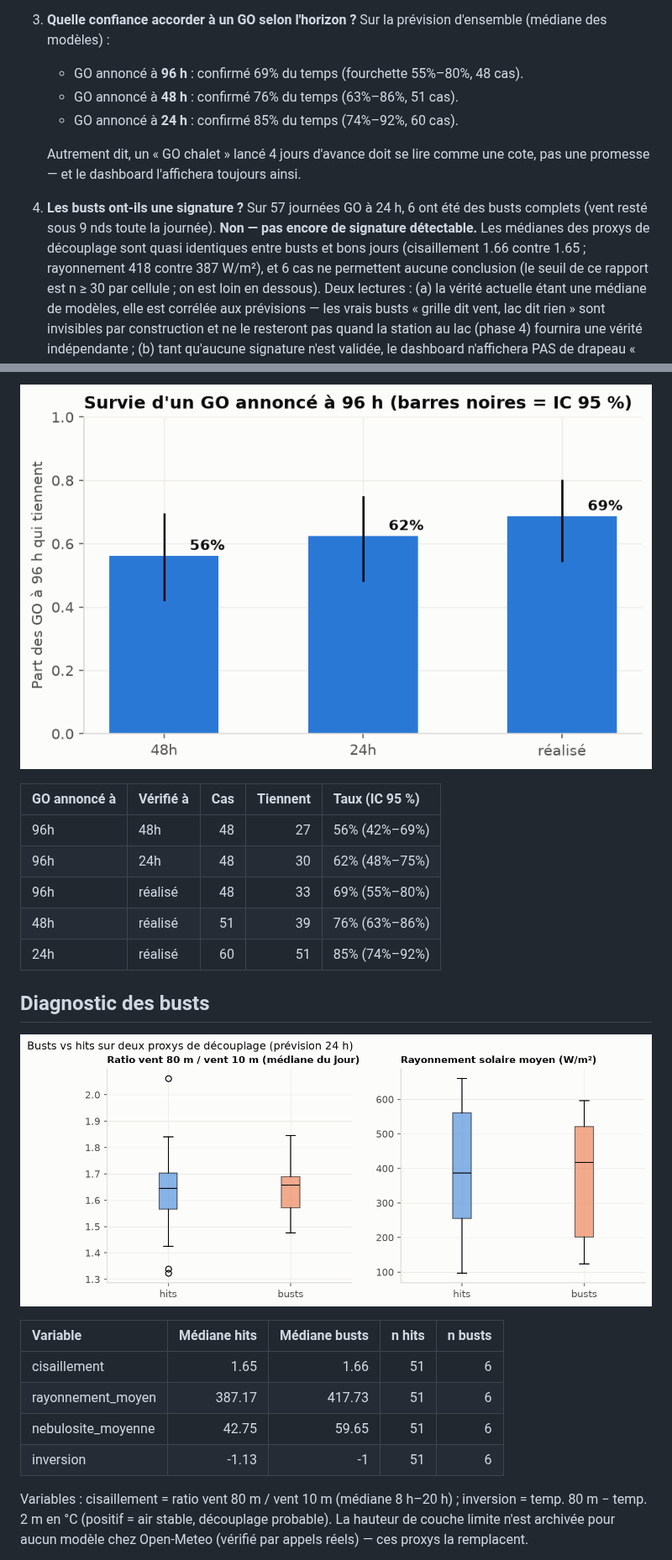
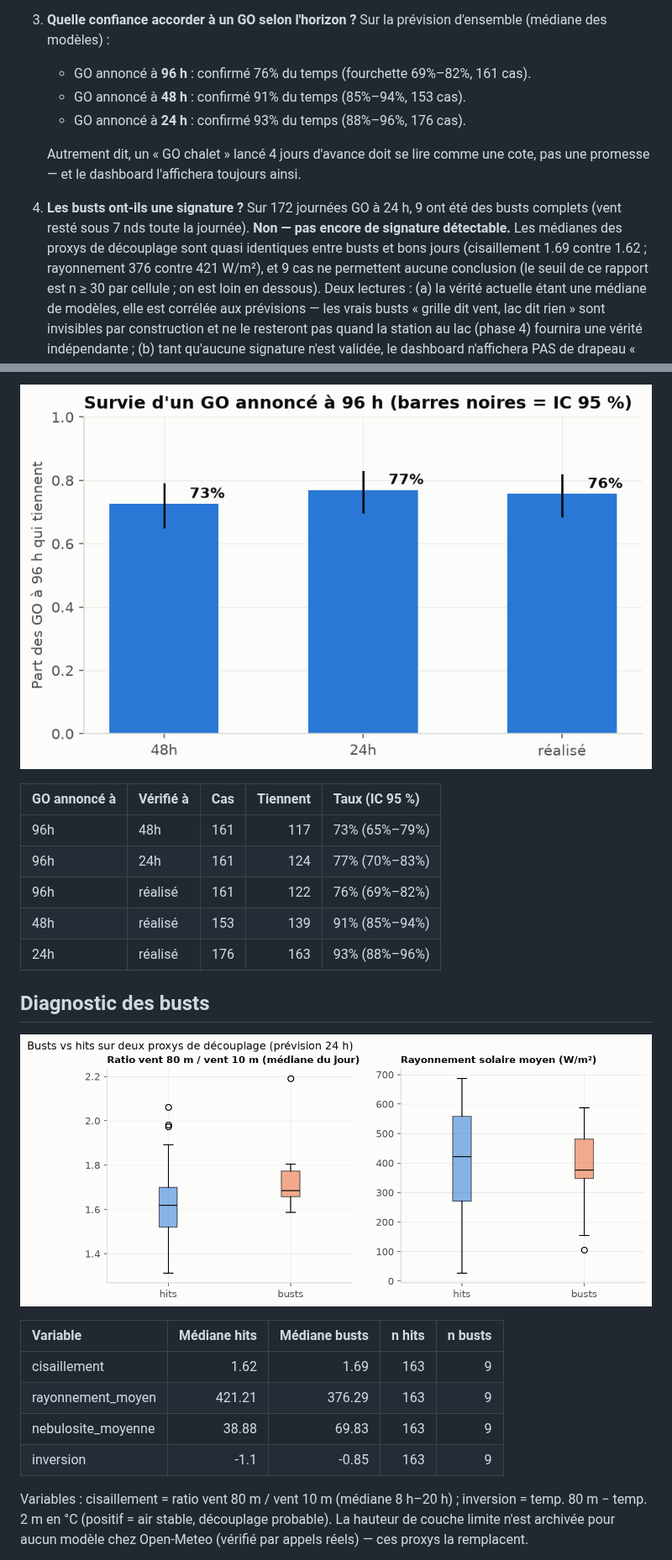
Before and after one commit to molivierbergeron/Foil, a Markdown page: reports/rapport_backtest.md, 2 parts joined by grey strips. Shown at 84% size. Rendered like a GitHub page; pictures changed too: reports/busts.png, reports/survie.png.

```diff
--- a/reports/rapport_backtest.md
+++ b/reports/rapport_backtest.md
@@ -51,22 +51,22 @@ séries « hour-0 » (voir la section Limites).
 
 3. **Quelle confiance accorder à un GO selon l'horizon ?** Sur la prévision
    d'ensemble (médiane des modèles) :
-   - GO annoncé à **96 h** : confirmé 69% du temps
-     (fourchette 55%–80%, 48 cas).
-   - GO annoncé à **48 h** : confirmé 76% du temps
-     (63%–86%, 51 cas).
-   - GO annoncé à **24 h** : confirmé 85% du temps
-     (74%–92%, 60 cas).
+   - GO annoncé à **96 h** : confirmé 76% du temps
+     (fourchette 69%–82%, 161 cas).
+   - GO annoncé à **48 h** : confirmé 91% du temps
+     (85%–94%, 153 cas).
+   - GO annoncé à **24 h** : confirmé 93% du temps
+     (88%–96%, 176 cas).
 
    Autrement dit, un « GO chalet » lancé 4 jours d'avance doit se lire comme
    une cote, pas une promesse — et le dashboard l'affichera toujours ainsi.
 
-4. **Les busts ont-ils une signature ?** Sur 57 journées GO à
-   24 h, 6 ont été des busts complets (vent resté sous 9 nds toute la
-   journée). **Non — pas encore de signature détectable.** Les médianes des
+4. **Les busts ont-ils une signature ?** Sur 172 journées GO à
+   24 h, 9 ont été des busts complets (vent resté sous
+   7 nds toute la journée). **Non — pas encore de signature détectable.** Les médianes des
    proxys de découplage sont quasi identiques entre busts et bons jours
-   (cisaillement 1.66 contre 1.65 ; rayonnement 418 contre
-   387 W/m²), et 6 cas ne permettent aucune conclusion (le seuil
+   (cisaillement 1.69 contre 1.62 ; rayonnement 376 contre
+   421 W/m²), et 9 cas ne permettent aucune conclusion (le seuil
    de ce rapport est n ≥ 30 par cellule ; on est loin en dessous). Deux
    lectures : (a) la vérité actuelle étant une médiane de modèles, elle est
    corrélée aux prévisions — les vrais busts « grille dit vent, lac dit rien »
@@ -138,11 +139,11 @@ fourchette 55%–80%).
 
 | GO annoncé à   | Vérifié à   |   Cas |   Tiennent | Taux (IC 95 %)   |
 |:---------------|:------------|------:|-----------:|:-----------------|
-| 96h            | 48h         |    48 |         27 | 56% (42%–69%)    |
-| 96h            | 24h         |    48 |         30 | 62% (48%–75%)    |
-| 96h            | réalisé     |    48 |         33 | 69% (55%–80%)    |
-| 48h            | réalisé     |    51 |         39 | 76% (63%–86%)    |
-| 24h            | réalisé     |    60 |         51 | 85% (74%–92%)    |
+| 96h            | 48h         |   161 |        117 | 73% (65%–79%)    |
+| 96h            | 24h         |   161 |        124 | 77% (70%–83%)    |
+| 96h            | réalisé     |   161 |        122 | 76% (69%–82%)    |
+| 48h            | réalisé     |   153 |        139 | 91% (85%–94%)    |
+| 24h            | réalisé     |   176 |        163 | 93% (88%–96%)    |
 
 ## Diagnostic des busts
 
@@ -150,10 +151,10 @@ fourchette 55%–80%).
 
 | Variable           |   Médiane hits |   Médiane busts |   n hits |   n busts |
 |:-------------------|---------------:|----------------:|---------:|----------:|
-| cisaillement       |           1.65 |            1.66 |       51 |         6 |
-| rayonnement_moyen  |         387.17 |          417.73 |       51 |         6 |
-| nebulosite_moyenne |          42.75 |           59.65 |       51 |         6 |
-| inversion          |          -1.13 |           -1    |       51 |         6 |
+| cisaillement       |           1.62 |            1.69 |      163 |         9 |
+| rayonnement_moyen  |         421.21 |          376.29 |      163 |         9 |
+| nebulosite_moyenne |          38.88 |           69.83 |      163 |         9 |
+| inversion          |          -1.1  |           -0.85 |      163 |         9 |
 
 Variables : cisaillement = ratio vent 80 m / vent 10 m (médiane 8 h–20 h) ;
 inversion = temp. 80 m − temp. 2 m en °C (positif = air stable, découplage
```
Also changed, not shown: other parts of reports/rapport_backtest.md (+29 -28 lines), README.md (+37 -5 lines), reports/derive.md (added, +12 -0 lines), reports/confusion.png, 10 other files.
